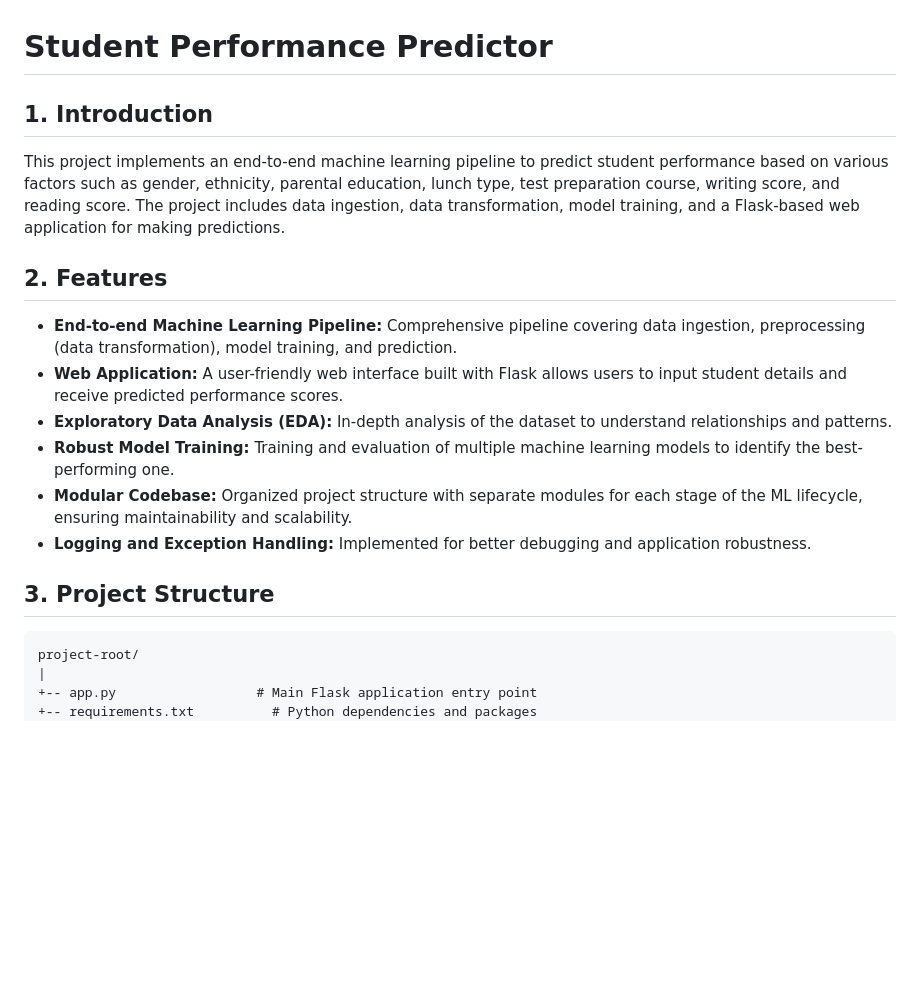
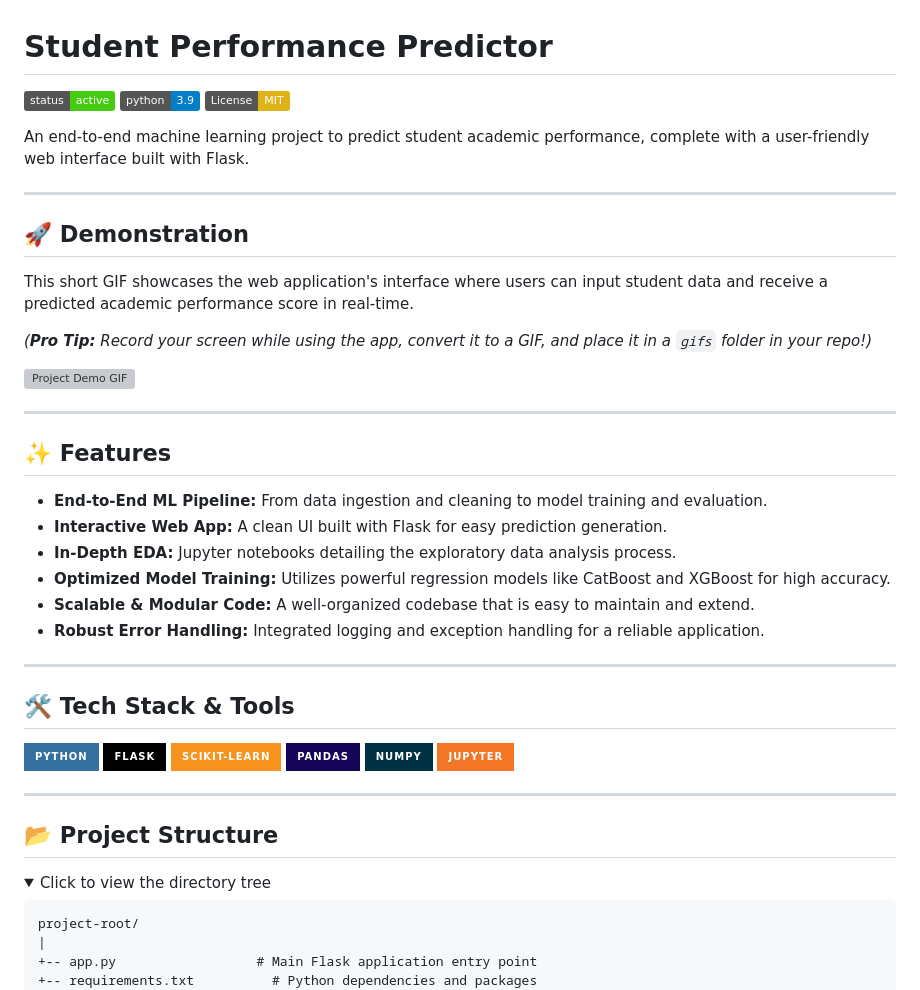
Before and after one commit to AshutoshKY125/student-performance-predictor, a Markdown page: README.md, the part around the change. GitHub-like rendering; folded sections open; badges without logos; blank space fills up the shorter version; grey boxes are pictures that could not be loaded.

````diff
--- a/README.md
+++ b/README.md
@@ -1,17 +1,49 @@
 # Student Performance Predictor
 
-## 1. Introduction
-This project implements an end-to-end machine learning pipeline to predict student performance based on various factors such as gender, ethnicity, parental education, lunch type, test preparation course, writing score, and reading score. The project includes data ingestion, data transformation, model training, and a Flask-based web application for making predictions.
+[![Project Status: Active](https://img.shields.io/badge/status-active-success.svg)](https://github.com/your-username/your-repo)
+[![Python Version](https://img.shields.io/badge/python-3.9-blue.svg)](https://www.python.org/downloads/release/python-390/)
+[![License: MIT](https://img.shields.io/badge/License-MIT-yellow.svg)](https://opensource.org/licenses/MIT)
 
-## 2. Features
-*   **End-to-end Machine Learning Pipeline:** Comprehensive pipeline covering data ingestion, preprocessing (data transformation), model training, and prediction.
-*   **Web Application:** A user-friendly web interface built with Flask allows users to input student details and receive predicted performance scores.
-*   **Exploratory Data Analysis (EDA):** In-depth analysis of the dataset to understand relationships and patterns.
-*   **Robust Model Training:** Training and evaluation of multiple machine learning models to identify the best-performing one.
-*   **Modular Codebase:** Organized project structure with separate modules for each stage of the ML lifecycle, ensuring maintainability and scalability.
-*   **Logging and Exception Handling:** Implemented for better debugging and application robustness.
+An end-to-end machine learning project to predict student academic performance, complete with a user-friendly web interface built with Flask.
 
-## 3. Project Structure
+---
+
+## 🚀 Demonstration
+
+This short GIF showcases the web application's interface where users can input student data and receive a predicted academic performance score in real-time.
+
+*(**Pro Tip:** Record your screen while using the app, convert it to a GIF, and place it in a `gifs` folder in your repo!)*
+
+![Project Demo GIF](https://raw.githubusercontent.com/your-username/your-repo/main/path/to/your/demo.gif)
+
+---
+
+## ✨ Features
+
+-   **End-to-End ML Pipeline:** From data ingestion and cleaning to model training and evaluation.
+-   **Interactive Web App:** A clean UI built with Flask for easy prediction generation.
+-   **In-Depth EDA:** Jupyter notebooks detailing the exploratory data analysis process.
+-   **Optimized Model Training:** Utilizes powerful regression models like CatBoost and XGBoost for high accuracy.
+-   **Scalable & Modular Code:** A well-organized codebase that is easy to maintain and extend.
+-   **Robust Error Handling:** Integrated logging and exception handling for a reliable application.
+
+---
+
+## 🛠️ Tech Stack & Tools
+
+![Python](https://img.shields.io/badge/python-3670A0?style=for-the-badge&logo=python&logoColor=ffdd54)
+![Flask](https://img.shields.io/badge/flask-%23000.svg?style=for-the-badge&logo=flask&logoColor=white)
+![Scikit-learn](https://img.shields.io/badge/scikit--learn-%23F7931E.svg?style=for-the-badge&logo=scikit-learn&logoColor=white)
+![Pandas](https://img.shields.io/badge/pandas-%23150458.svg?style=for-the-badge&logo=pandas&logoColor=white)
+![NumPy](https://img.shields.io/badge/numpy-%23013243.svg?style=for-the-badge&logo=numpy&logoColor=white)
+![Jupyter](https://img.shields.io/badge/Jupyter-F37626.svg?style=for-the-badge&logo=Jupyter&logoColor=white)
+
+---
+
+## 📂 Project Structure
+
+<details>
+<summary>Click to view the directory tree</summary>
 
 ```text
 project-root/
````
